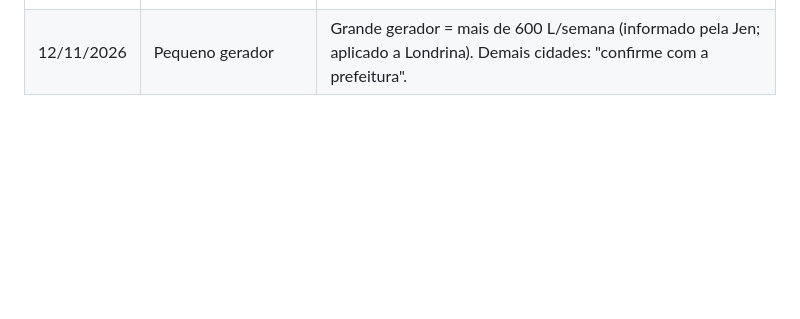
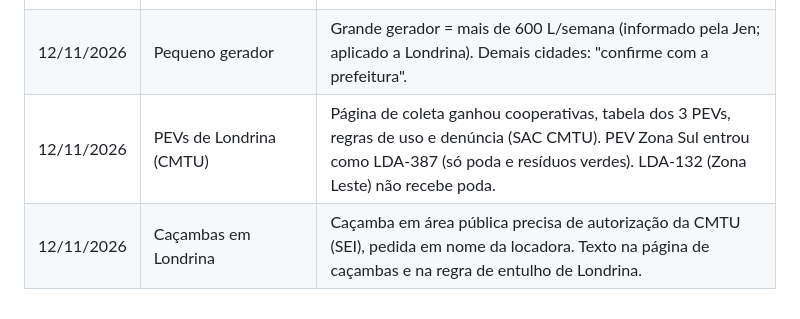
Before and after one commit to JenniferWaldhelm/desvia, a Markdown page: DECISOES.md, the part around the change. Rendered like a GitHub page; blank space fills up the shorter version.

Commit message:
Decisões: PEVs e caçambas de Londrina
Co-Authored-By: Claude Opus 5.5 <noreply@anthropic.com>
Claude-Session: https://claude.ai/code/session_01T9Xhs36fDKM5CMQrihwPDt

```diff
--- a/DECISOES.md
+++ b/DECISOES.md
@@ -76,3 +76,5 @@ Registro das decisões que valem para o projeto inteiro e das decisões sobre po
 | 11/11/2026 | Correios AGC Caixa de São Pedro (Apucarana) | Removido (APU-016 apagado). |
 | 11/11/2026 | Loja Vivo (Apucarana) | Fechou: APU-007 apagado. Correios AGC São Pedro da Taquara fica sem coordenada (não há no mapa). |
 | 12/11/2026 | Pequeno gerador | Grande gerador = mais de 600 L/semana (informado pela Jen; aplicado a Londrina). Demais cidades: "confirme com a prefeitura". |
+| 12/11/2026 | PEVs de Londrina (CMTU) | Página de coleta ganhou cooperativas, tabela dos 3 PEVs, regras de uso e denúncia (SAC CMTU). PEV Zona Sul entrou como LDA-387 (só poda e resíduos verdes). LDA-132 (Zona Leste) não recebe poda. |
+| 12/11/2026 | Caçambas em Londrina | Caçamba em área pública precisa de autorização da CMTU (SEI), pedida em nome da locadora. Texto na página de caçambas e na regra de entulho de Londrina. |
```
